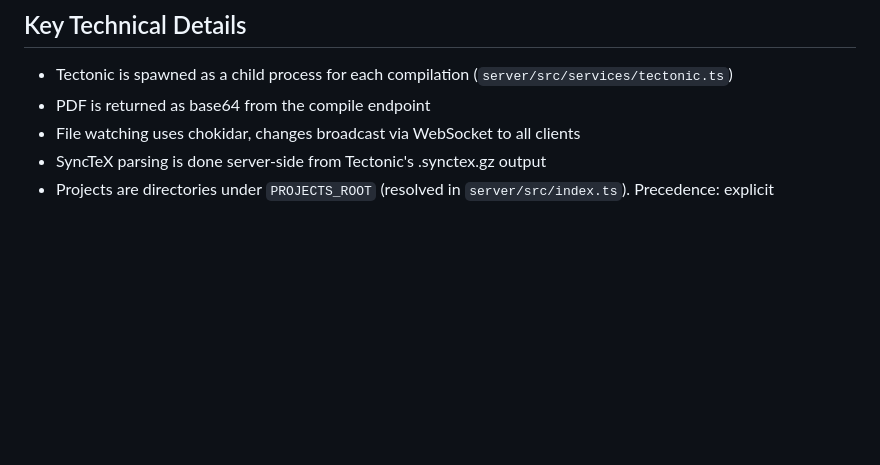
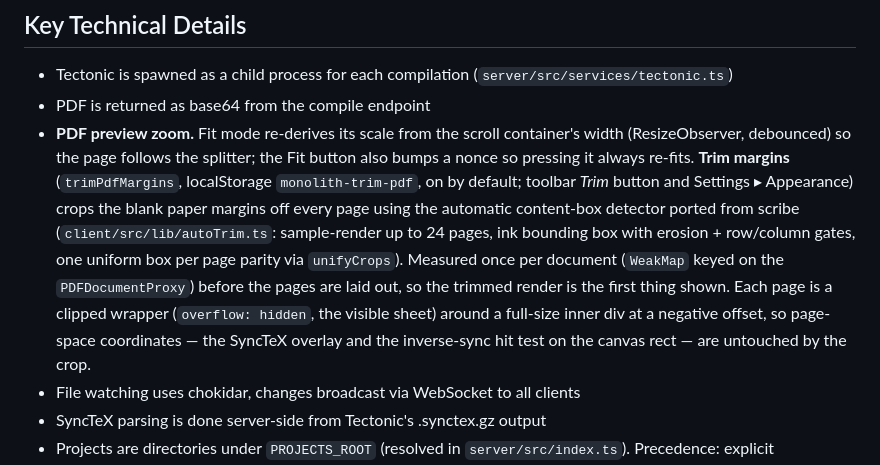
Before and after one commit to tzu-chen/monolith, a Markdown page: CLAUDE.md, the part around the change. Drawn GitHub-style; blank space fills up the shorter version.

Commit message:
Add trim 2

```diff
--- a/CLAUDE.md
+++ b/CLAUDE.md
@@ -56,6 +56,7 @@ Type sizes are the handoff's values **plus 5px** (see the comment in `theme/toke
 
 - Tectonic is spawned as a child process for each compilation (`server/src/services/tectonic.ts`)
 - PDF is returned as base64 from the compile endpoint
+- **PDF preview zoom.** Fit mode re-derives its scale from the scroll container's width (ResizeObserver, debounced) so the page follows the splitter; the Fit button also bumps a nonce so pressing it always re-fits. **Trim margins** (`trimPdfMargins`, localStorage `monolith-trim-pdf`, on by default; toolbar *Trim* button and Settings ▸ Appearance) crops the blank paper margins off every page using the automatic content-box detector ported from scribe (`client/src/lib/autoTrim.ts`: sample-render up to 24 pages, ink bounding box with erosion + row/column gates, one uniform box per page parity via `unifyCrops`). Measured once per document (`WeakMap` keyed on the `PDFDocumentProxy`) before the pages are laid out, so the trimmed render is the first thing shown. Each page is a clipped wrapper (`overflow: hidden`, the visible sheet) around a full-size inner div at a negative offset, so page-space coordinates — the SyncTeX overlay and the inverse-sync hit test on the canvas rect — are untouched by the crop.
 - File watching uses chokidar, changes broadcast via WebSocket to all clients
 - SyncTeX parsing is done server-side from Tectonic's .synctex.gz output
 - Projects are directories under `PROJECTS_ROOT` (resolved in `server/src/index.ts`). Precedence: explicit `PROJECTS_ROOT` env var → else `$SUITE_DATA_ROOT/monolith/projects` when `SUITE_DATA_ROOT` is set → else the legacy in-repo `./projects/` (byte-for-byte). `SUITE_DATA_ROOT` is the suite-wide data-centralization variable.
```
